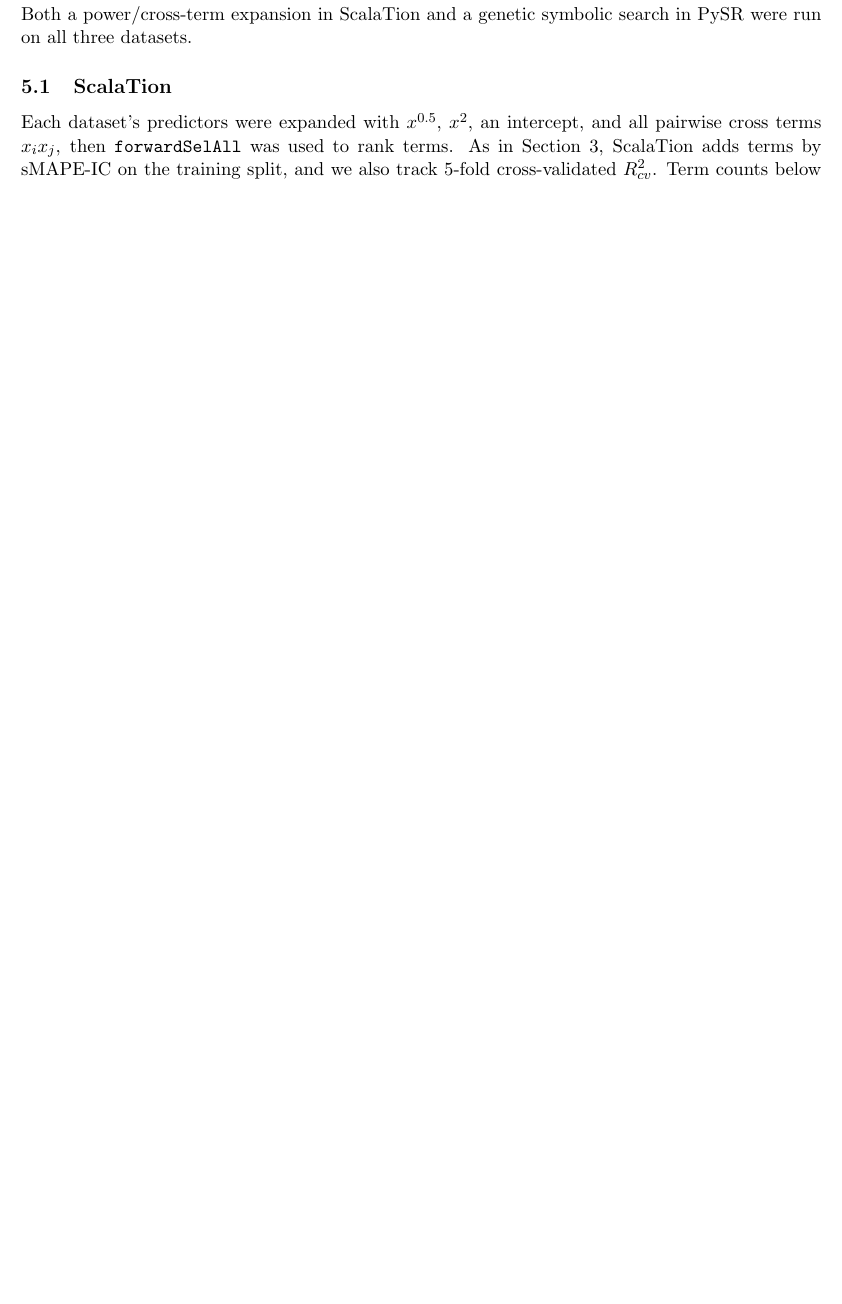
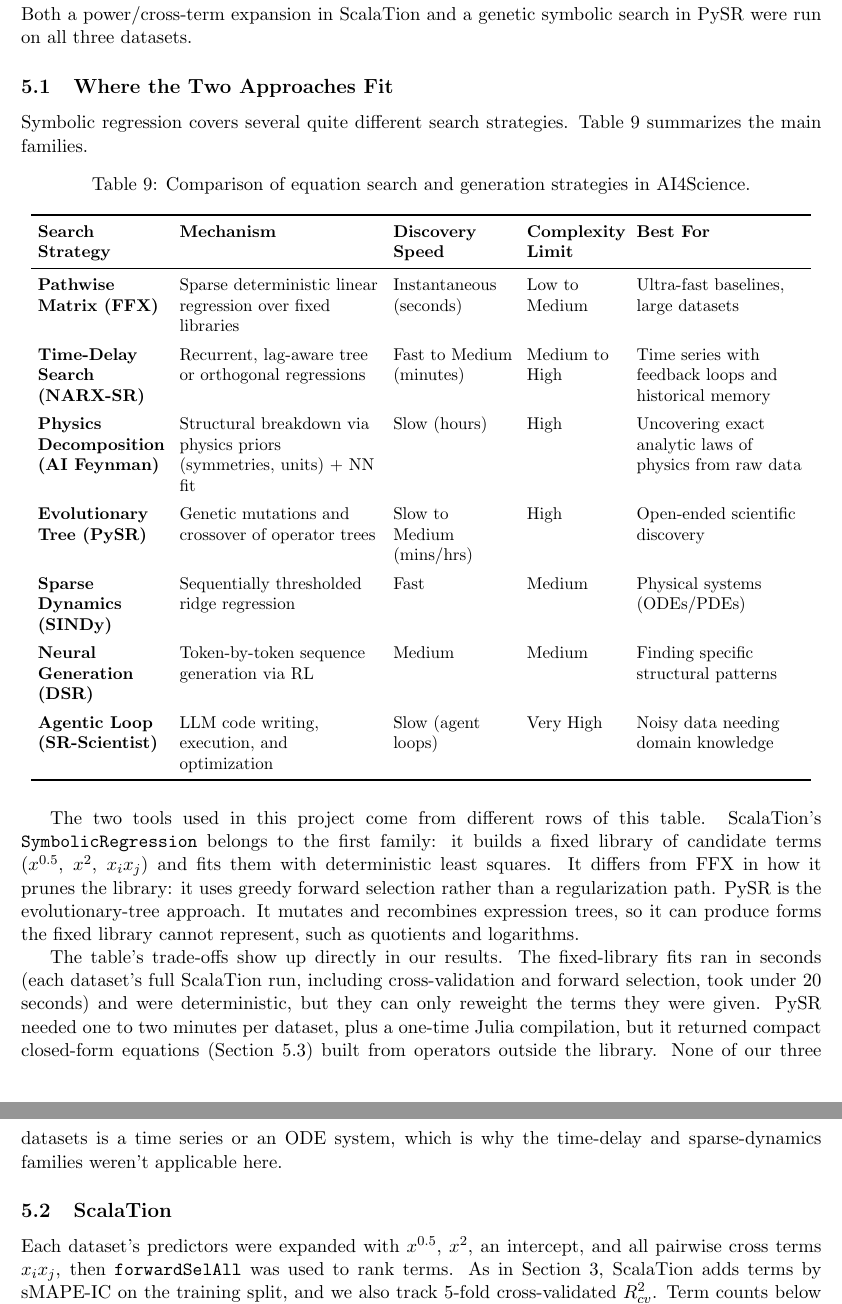
Before and after one commit to seth-cohen18/scalation-project2, a LaTeX document (report/project2_report.tex): part of page 10 of 12 before the commit and two parts of pages 10 and 11 of 13 after it, the two joined at a grey line, cut so that both start at the same text, the shorter picture padded with empty space. Compiled offline with pdfLaTeX.

Commit message:
Add symbolic regression strategy comparison to Section 5
Frames ScalaTion's fixed-library regression and PySR's evolutionary
tree search against the other main symbolic regression families.

Co-Authored-By: Claude Opus 5.5 (1M context) <noreply@anthropic.com>

```diff
--- a/report/project2_report.tex
+++ b/report/project2_report.tex
@@ -9,6 +9,8 @@
 \usepackage{xcolor}
 \usepackage{subcaption}
 \usepackage{longtable}
+\usepackage{array}
+\newcolumntype{L}[1]{>{\raggedright\arraybackslash}p{#1}}
 
 \lstset{
     basicstyle=\ttfamily\scriptsize,
@@ -394,6 +396,55 @@
 Both a power/cross-term expansion in ScalaTion and a genetic symbolic search
 in PySR were run on all three datasets.
 
+\subsection{Where the Two Approaches Fit}
+Symbolic regression covers several quite different search strategies.
+Table~\ref{tab:sr-strategies} summarizes the main families.
+
+\begin{table}[H]
+\centering
+\caption{Comparison of equation search and generation strategies in
+AI4Science.}
+\label{tab:sr-strategies}
+\small
+\setlength{\tabcolsep}{4pt}
+\renewcommand{\arraystretch}{1.15}
+\begin{tabular}{L{0.16\textwidth}L{0.25\textwidth}L{0.15\textwidth}L{0.12\textwidth}L{0.21\textwidth}}
+\toprule
+\textbf{Search Strategy} & \textbf{Mechanism} & \textbf{Discovery Speed} & \textbf{Complexity Limit} & \textbf{Best For} \\
+\midrule
+\textbf{Pathwise Matrix (FFX)} & Sparse deterministic linear regression over fixed libraries & Instantaneous (seconds) & Low to Medium & Ultra-fast baselines, large datasets \\ \addlinespace[3pt]
+\textbf{Time-Delay Search (NARX-SR)} & Recurrent, lag-aware tree or orthogonal regressions & Fast to Medium (minutes) & Medium to High & Time series with feedback loops and historical memory \\ \addlinespace[3pt]
+\textbf{Physics Decomposition (AI Feynman)} & Structural breakdown via physics priors (symmetries, units) + NN fit & Slow (hours) & High & Uncovering exact analytic laws of physics from raw data \\ \addlinespace[3pt]
+\textbf{Evolutionary Tree (PySR)} & Genetic mutations and crossover of operator trees & Slow to Medium (mins/hrs) & High & Open-ended scientific discovery \\ \addlinespace[3pt]
+\textbf{Sparse Dynamics (SINDy)} & Sequentially thresholded ridge regression & Fast & Medium & Physical systems (ODEs/PDEs) \\ \addlinespace[3pt]
+\textbf{Neural Generation (DSR)} & Token-by-token sequence generation via RL & Medium & Medium & Finding specific structural patterns \\ \addlinespace[3pt]
+\textbf{Agentic Loop (SR-Scientist)} & LLM code writing, execution, and optimization & Slow (agent loops) & Very High & Noisy data needing domain knowledge \\
+\bottomrule
+\end{tabular}
+\end{table}
+
+\begin{sloppypar}
+The two tools used in this project come from different rows of this table.
+ScalaTion's \texttt{SymbolicRegression} belongs to the first family: it builds
+a fixed library of candidate terms ($x^{0.5}$, $x^2$, $x_ix_j$) and fits them
+with deterministic least squares. It differs from FFX in how it prunes the
+library: it uses greedy forward selection rather than a regularization path.
+PySR is the evolutionary-tree approach. It mutates and recombines expression
+trees, so it can produce forms the fixed library cannot represent, such as
+quotients and logarithms.
+\end{sloppypar}
+
+The table's trade-offs show up directly in our results. The fixed-library
+fits ran in seconds (each dataset's full ScalaTion run, including
+cross-validation and forward selection, took under 20 seconds) and were
+deterministic, but they can only reweight the terms they were given. PySR
+needed one to two minutes per dataset, plus a one-time Julia compilation,
+but it
+returned compact closed-form equations (Section~\ref{sec:pysr}) built from
+operators outside the library. None of our three datasets is a time series
+or an ODE system, which is why the time-delay and sparse-dynamics families
+weren't applicable here.
+
 \subsection{ScalaTion}
 Each dataset's predictors were expanded with $x^{0.5}$, $x^{2}$, an
 intercept, and all pairwise cross terms $x_ix_j$, then \texttt{forwardSelAll}
```
Also changed, not shown: report/project2_report.pdf, report/project2_report.tex (1 more changed lines).
